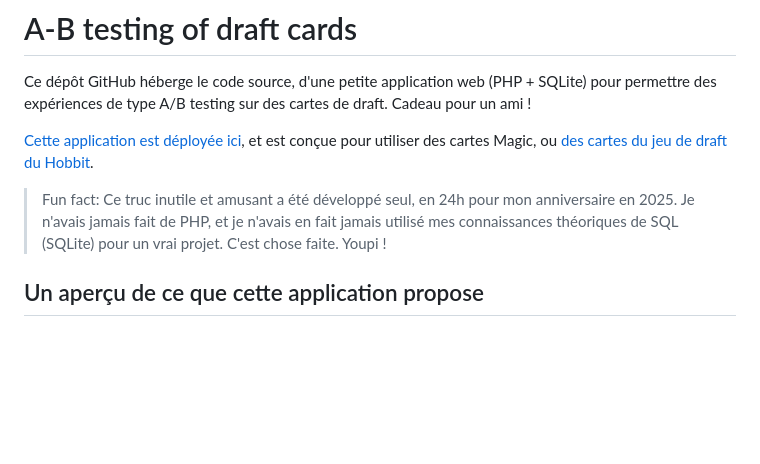
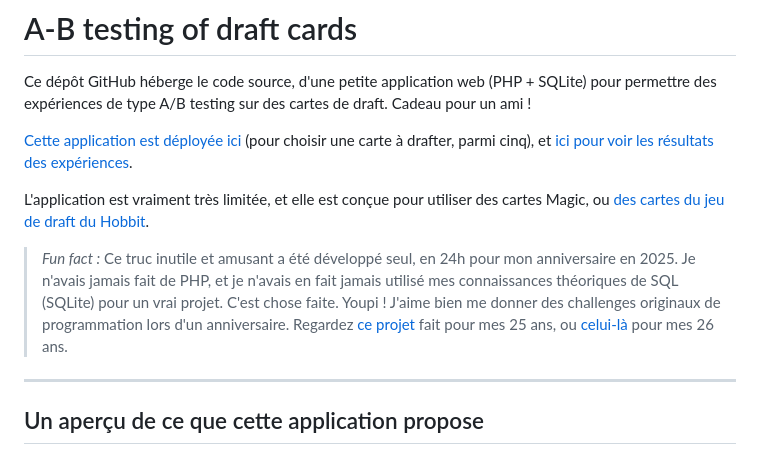
Before and after one commit to Naereen/A-B-testing-of-draft-cards, a Markdown page: README.md, the part around the change. Rendered like a GitHub page; blank space fills up the shorter version.

Commit message:
SHOULD BE HOT

```diff
--- a/README.md
+++ b/README.md
@@ -2,10 +2,15 @@
 
 Ce dépôt GitHub héberge le code source, d'une petite application web (PHP + SQLite) pour permettre des expériences de type A/B testing sur des cartes de draft. Cadeau pour un ami !
 
-[Cette application est déployée ici](),
-et est conçue pour utiliser des cartes Magic, ou [des cartes du jeu de draft du Hobbit](http://hobbitdraftgame.free.fr/Download.html).
+[Cette application est déployée ici](https://perso.crans.org/besson/publis/A-B-testing-of-draft-cards/index.php) (pour choisir une carte à drafter, parmi cinq),
+et [ici pour voir les résultats des expériences](https://perso.crans.org/besson/publis/A-B-testing-of-draft-cards/resultats.php).
 
-> Fun fact: Ce truc inutile et amusant a été développé seul, en 24h pour mon anniversaire en 2025. Je n'avais jamais fait de PHP, et je n'avais en fait jamais utilisé mes connaissances théoriques de SQL (SQLite) pour un vrai projet. C'est chose faite. Youpi !
+L'application est vraiment très limitée, et elle est conçue pour utiliser des cartes Magic, ou [des cartes du jeu de draft du Hobbit](http://hobbitdraftgame.free.fr/Download.html).
+
+> *Fun fact :* Ce truc inutile et amusant a été développé seul, en 24h pour mon anniversaire en 2025. Je n'avais jamais fait de PHP, et je n'avais en fait jamais utilisé mes connaissances théoriques de SQL (SQLite) pour un vrai projet. C'est chose faite. Youpi !
+> J'aime bien me donner des challenges originaux de programmation lors d'un anniversaire. Regardez [ce projet](https://github.com/Naereen/Chasse-aux-tr-sors-au-Louvre-pour-mes-25-ans) fait pour mes 25 ans, ou [celui-là](https://github.com/Naereen/GMusicBrowser-FullScreen-WebApp) pour mes 26 ans.
+
+----
 
 ## Un aperçu de ce que cette application propose
 
```
